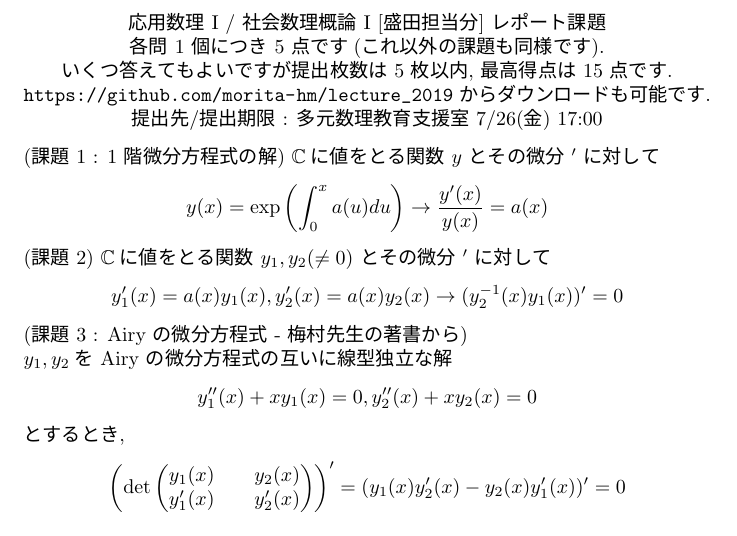
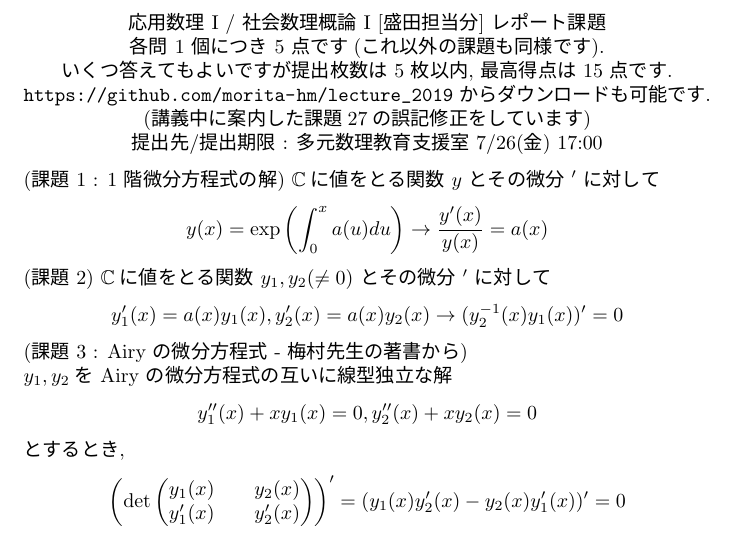
Before and after one commit to morita-hm/lecture_2019, a LaTeX document (report/report_2019.tex): part of page 1 of 5, cut so that both start at the same text. The pictures show the PDF file report/report_2019.pdf that the author committed with the source.

Commit message:
講義中に案内した修正箇所の記載

```diff
--- a/report/report_2019.tex
+++ b/report/report_2019.tex
@@ -7,6 +7,7 @@
   各問 1 個につき 5 点です(これ以外の課題も同様です). \\
   いくつ答えてもよいですが提出枚数は 5 枚以内, 最高得点は 15 点です. \\
   \url{https://github.com/morita-hm/lecture_2019} からダウンロードも可能です.\\
+  (講義中に案内した課題27の誤記修正をしています)\\
   提出先/提出期限 : 多元数理教育支援室 7/26(金) 17:00
 \end{center}
 (課題 1 : 1 階微分方程式の解) $\mathbb{C}$に値をとる関数 $y$ とその微分 $'$ に対して
```
Also changed, not shown: report/report_2019.pdf.
